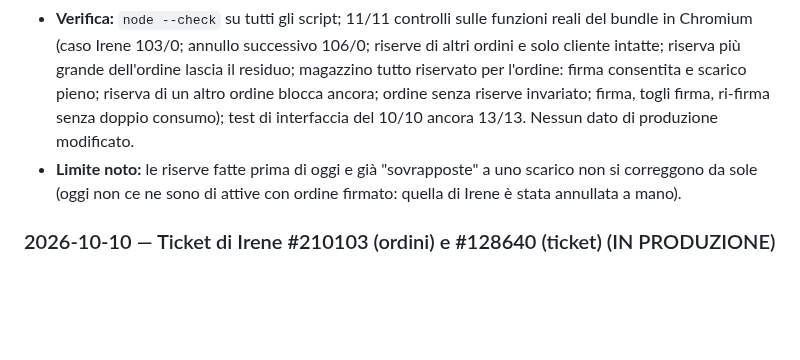
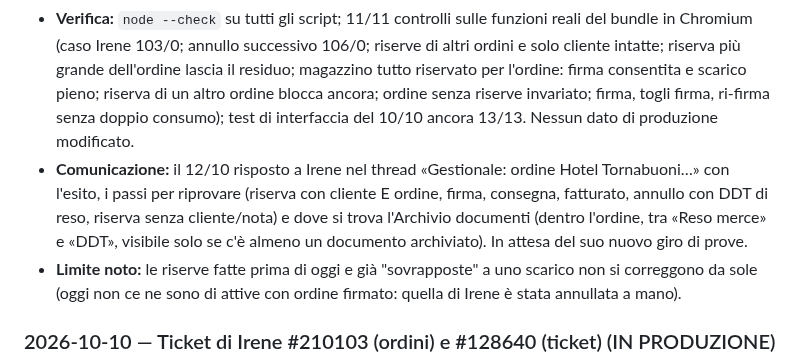
Before and after one commit to pdonnini-pixel/Tenute-Nonno-Bruno, a Markdown page: DA-FARE.md, the part around the change. Rendered like a GitHub page; blank space fills up the shorter version.

Commit message:
docs(DA-FARE): risposta a Irene e prove da rifare
Co-Authored-By: Claude Opus 5.5 <noreply@anthropic.com>
Claude-Session: https://claude.ai/code/session_01WqhfH2A7LtRV8XoNmFuM9f

```diff
--- a/DA-FARE.md
+++ b/DA-FARE.md
@@ -101,6 +101,7 @@ Contesto precedente (2026-08-04): Correzione dati di produzione: gli SKU "Raccol
 - **Origine:** prove di Irene del 10/10 su Enrico Travelli (email a Patrizio). Riserva di 3 × 500 ml 2025 collegata all'ordine 1025/2026, poi firma: lo scarico toglieva altri 3 dal disponibile e la riserva restava attiva (100 disp, 3 ris, 103 tot), quindi i pezzi uscivano due volte. Verificato sui movimenti reali in Supabase (sola lettura): tutti i passaggi di Irene erano corretti e i suoi numeri coincidono con il log.
 - **Fix:** nuovo helper `consumaRiserveOrdine`, chiamato da `applicaTransizioneOrdineMagazzino` quando nasce lo scarico. Chiude le riserve attive con `ordineId` uguale all'ordine, fino alla quantità scaricata, con un `riserva_annullata` automatico (riservaId, nota «Auto: riserva del … consumata dall'ordine …») datato subito prima degli scarichi, così il replay non fa clamp. `verificaDisponibilitaOrdine` conta come disponibili per l'ordine i pezzi riservati per lui. Le riserve legate solo al cliente o ad altri ordini non si toccano (chiusura manuale come prima).
 - **Verifica:** `node --check` su tutti gli script; 11/11 controlli sulle funzioni reali del bundle in Chromium (caso Irene 103/0; annullo successivo 106/0; riserve di altri ordini e solo cliente intatte; riserva più grande dell'ordine lascia il residuo; magazzino tutto riservato per l'ordine: firma consentita e scarico pieno; riserva di un altro ordine blocca ancora; ordine senza riserve invariato; firma, togli firma, ri-firma senza doppio consumo); test di interfaccia del 10/10 ancora 13/13. Nessun dato di produzione modificato.
+- **Comunicazione:** il 12/10 risposto a Irene nel thread «Gestionale: ordine Hotel Tornabuoni…» con l'esito, i passi per riprovare (riserva con cliente E ordine, firma, consegna, fatturato, annullo con DDT di reso, riserva senza cliente/nota) e dove si trova l'Archivio documenti (dentro l'ordine, tra «Reso merce» e «DDT», visibile solo se c'è almeno un documento archiviato). In attesa del suo nuovo giro di prove.
 - **Limite noto:** le riserve fatte prima di oggi e già "sovrapposte" a uno scarico non si correggono da sole (oggi non ce ne sono di attive con ordine firmato: quella di Irene è stata annullata a mano).
 
 ### 2026-10-10 — Ticket di Irene #210103 (ordini) e #128640 (ticket) (IN PRODUZIONE)
```
